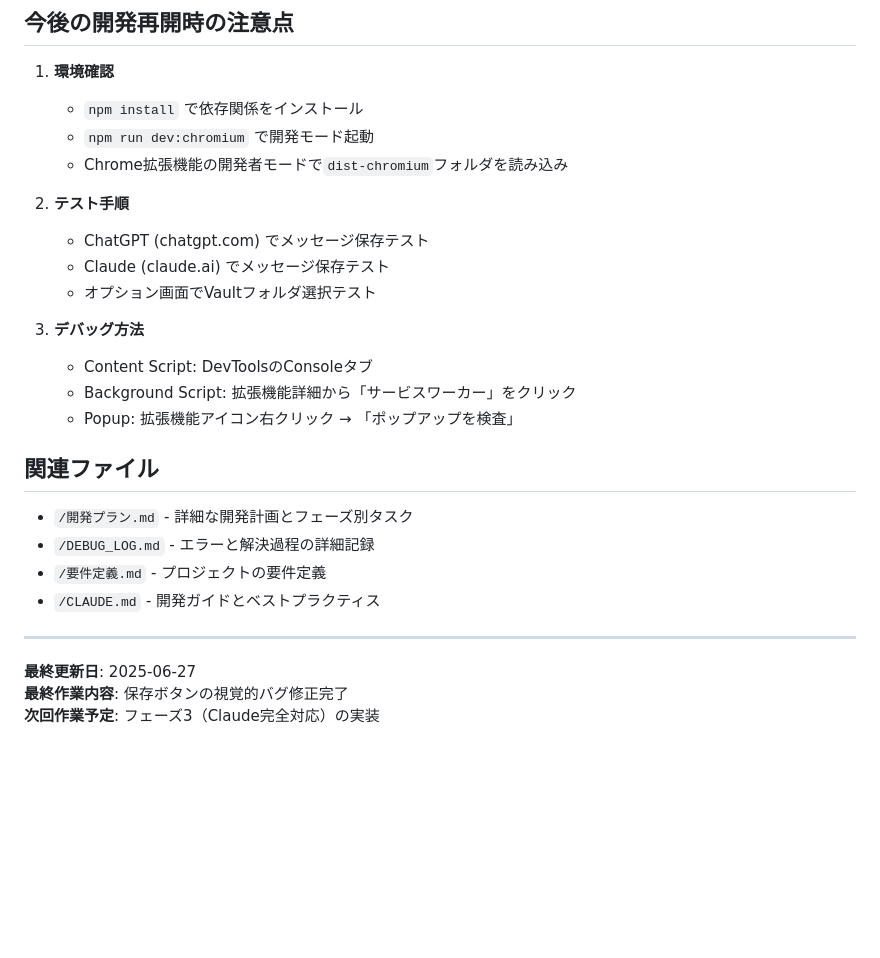
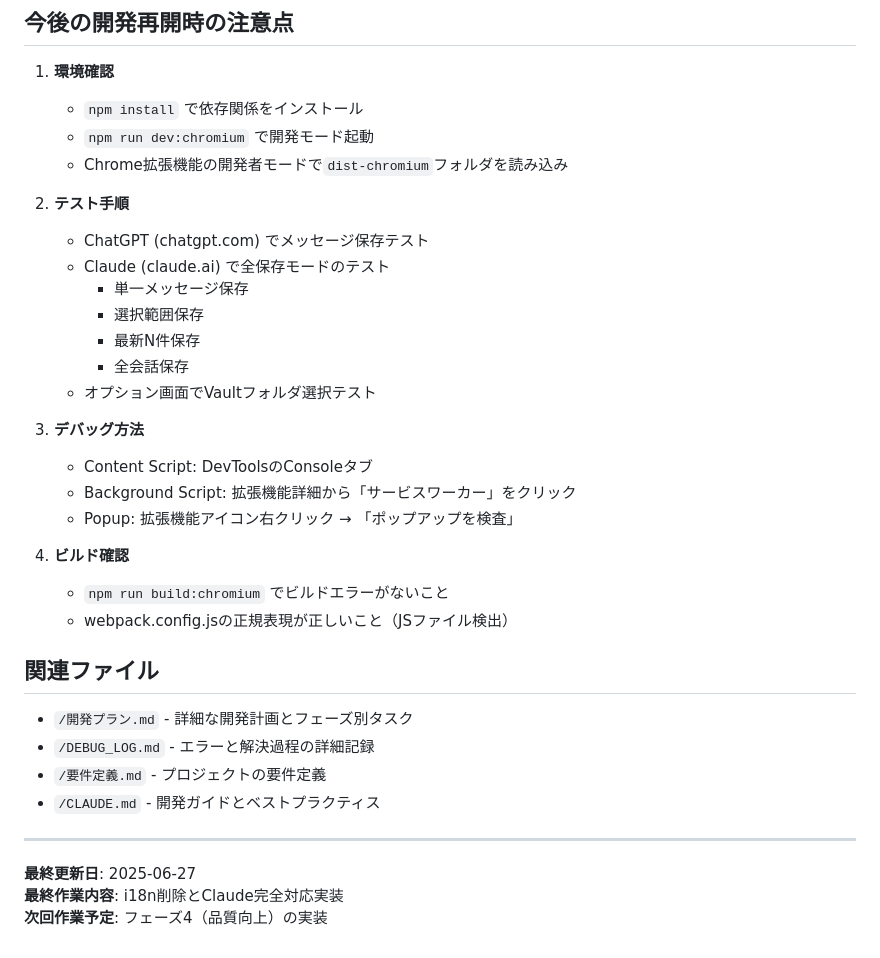
Before and after one commit to yuyu1815/chat-clip-obsidian, a Markdown page: 開発状況メモ.md, the part around the change printed below. Drawn GitHub-style; blank space fills up the shorter version.

```diff
--- a/開発状況メモ.md
+++ b/開発状況メモ.md
@@ -110,13 +126,21 @@ ChatVault Clipは、Web版LLMチャット（ChatGPT/Claude）の会話をワン
 
 2. **テスト手順**
    - ChatGPT (chatgpt.com) でメッセージ保存テスト
-   - Claude (claude.ai) でメッセージ保存テスト
+   - Claude (claude.ai) で全保存モードのテスト
+     - 単一メッセージ保存
+     - 選択範囲保存
+     - 最新N件保存
+     - 全会話保存
    - オプション画面でVaultフォルダ選択テスト
 
 3. **デバッグ方法**
    - Content Script: DevToolsのConsoleタブ
    - Background Script: 拡張機能詳細から「サービスワーカー」をクリック
    - Popup: 拡張機能アイコン右クリック → 「ポップアップを検査」
+
+4. **ビルド確認**
+   - `npm run build:chromium` でビルドエラーがないこと
+   - webpack.config.jsの正規表現が正しいこと（JSファイル検出）
 
 ## 関連ファイル
 - `/開発プラン.md` - 詳細な開発計画とフェーズ別タスク
@@ -127,5 +151,5 @@ ChatVault Clipは、Web版LLMチャット（ChatGPT/Claude）の会話をワン
 ---
 
 **最終更新日**: 2025-06-27
-**最終作業内容**: 保存ボタンの視覚的バグ修正完了
-**次回作業予定**: フェーズ3（Claude完全対応）の実装
+**最終作業内容**: i18n削除とClaude完全対応実装
+**次回作業予定**: フェーズ4（品質向上）の実装
```
Also changed, not shown: other parts of 開発状況メモ.md (+35 -19 lines).
